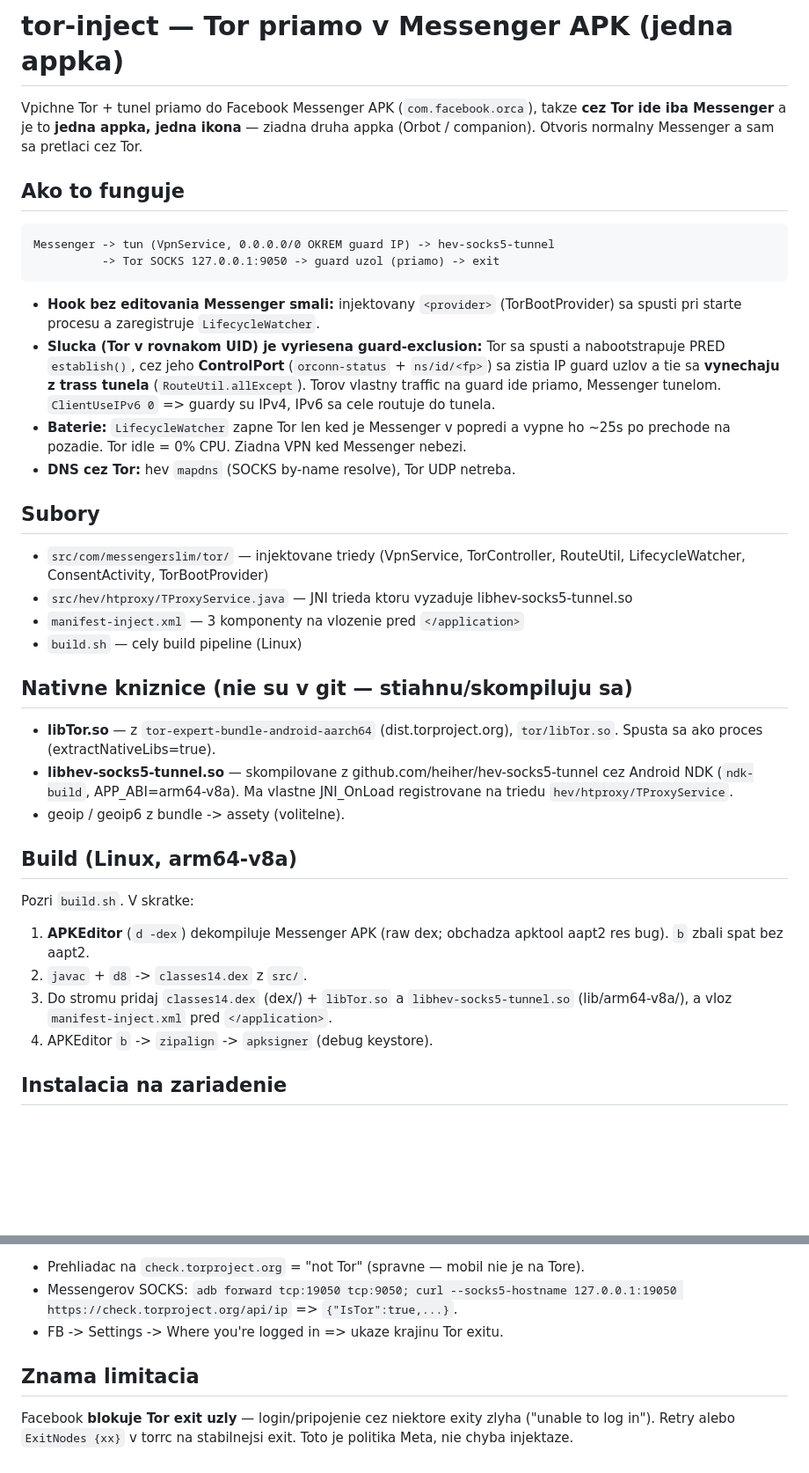
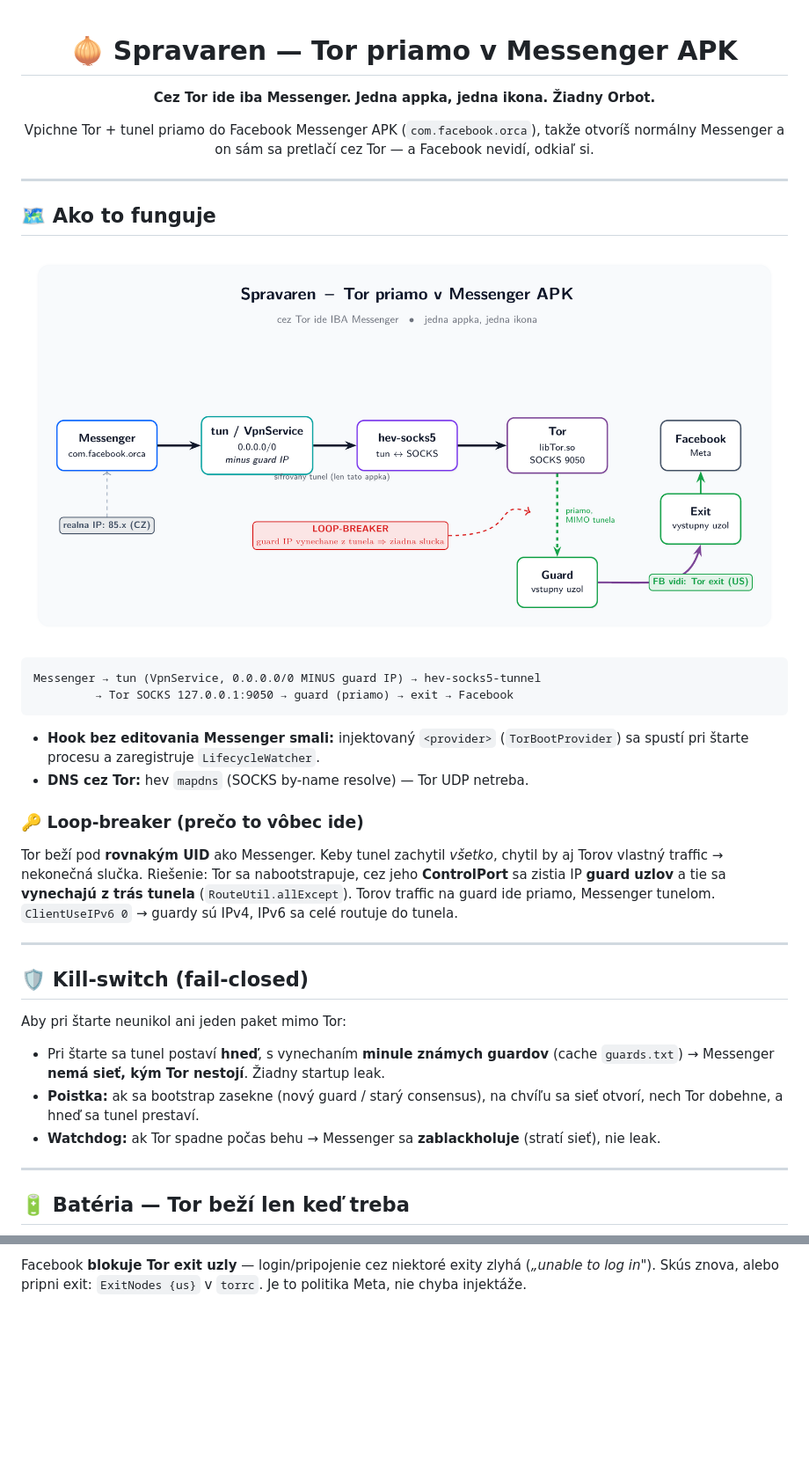
Before and after one commit to junkers4/messengerSlim, a Markdown page: tor-inject/README.md, 2 parts joined by grey strips. Shown at 88% size. Rendered like a GitHub page; pictures changed too: tor-inject/docs/architecture.png (added); blank space fills up the shorter version.

Commit message:
tor-inject: krajsi README + TikZ diagramy (architektura, baterie)
- docs/architecture.tex + .png: datovy tok Messenger->tun->hev->Tor->exit
  s vyznacenym loop-breakerom (guard IP vynechane z tunela).
- docs/lifecycle.tex + .png: Tor ON v popredi / OFF na pozadi (baterie).
- README prepisany: sekcie, tabulky (komponenty, baterie, real IP vs Tor exit),
  build/install/limitacie. TikZ zdroj + skompilovane PNG.

Co-Authored-By: Claude Opus 4.8 <noreply@anthropic.com>

````diff
--- a/tor-inject/README.md
+++ b/tor-inject/README.md
@@ -1,54 +1,52 @@
-# tor-inject — Tor priamo v Messenger APK (jedna appka)
+<div align="center">
 
-Vpichne Tor + tunel priamo do Facebook Messenger APK (`com.facebook.orca`), takze
-**cez Tor ide iba Messenger** a je to **jedna appka, jedna ikona** — ziadna druha
-appka (Orbot / companion). Otvoris normalny Messenger a sam sa pretlaci cez Tor.
+# 🧅 Spravaren — Tor priamo v Messenger APK
 
-## Ako to funguje
+**Cez Tor ide iba Messenger. Jedna appka, jedna ikona. Žiadny Orbot.**
+
+Vpichne Tor + tunel priamo do Facebook Messenger APK (`com.facebook.orca`),
+takže otvoríš normálny Messenger a on sám sa pretlačí cez Tor — a Facebook
+nevidí, odkiaľ si.
+
+</div>
+
+---
+
+## 🗺️ Ako to funguje
+
+![architektura](docs/architecture.png)
 
 ```
-Messenger -> tun (VpnService, 0.0.0.0/0 OKREM guard IP) -> hev-socks5-tunnel
-          -> Tor SOCKS 127.0.0.1:9050 -> guard uzol (priamo) -> exit
+Messenger → tun (VpnService, 0.0.0.0/0 MINUS guard IP) → hev-socks5-tunnel
+         → Tor SOCKS 127.0.0.1:9050 → guard (priamo) → exit → Facebook
 ```
 
-- **Hook bez editovania Messenger smali:** injektovany `<provider>` (TorBootProvider)
-  sa spusti pri starte procesu a zaregistruje `LifecycleWatcher`.
-- **Slucka (Tor v rovnakom UID) je vyriesena guard-exclusion:** Tor sa spusti a
-  nabootstrapuje PRED `establish()`, cez jeho **ControlPort** (`orconn-status` +
-  `ns/id/<fp>`) sa zistia IP guard uzlov a tie sa **vynechaju z trass tunela**
-  (`RouteUtil.allExcept`). Torov vlastny traffic na guard ide priamo, Messenger tunelom.
-  `ClientUseIPv6 0` => guardy su IPv4, IPv6 sa cele routuje do tunela.
-- **Baterie:** `LifecycleWatcher` zapne Tor len ked je Messenger v popredi a vypne
-  ho ~25s po prechode na pozadie. Tor idle = 0% CPU. Ziadna VPN ked Messenger nebezi.
-- **DNS cez Tor:** hev `mapdns` (SOCKS by-name resolve), Tor UDP netreba.
+- **Hook bez editovania Messenger smali:** injektovaný `<provider>` (`TorBootProvider`)
+  sa spustí pri štarte procesu a zaregistruje `LifecycleWatcher`.
+- **DNS cez Tor:** hev `mapdns` (SOCKS by-name resolve) — Tor UDP netreba.
 
-## Subory
+### 🔑 Loop-breaker (prečo to vôbec ide)
 
-- `src/com/messengerslim/tor/` — injektovane triedy (VpnService, TorController,
-  RouteUtil, LifecycleWatcher, ConsentActivity, TorBootProvider)
-- `src/hev/htproxy/TProxyService.java` — JNI trieda ktoru vyzaduje libhev-socks5-tunnel.so
-- `manifest-inject.xml` — 3 komponenty na vlozenie pred `</application>`
-- `build.sh` — cely build pipeline (Linux)
+Tor beží pod **rovnakým UID** ako Messenger. Keby tunel zachytil *všetko*, chytil
+by aj Torov vlastný traffic → nekonečná slučka. Riešenie: Tor sa nabootstrapuje,
+cez jeho **ControlPort** sa zistia IP **guard uzlov** a tie sa **vynechajú z trás
+tunela** (`RouteUtil.allExcept`). Torov traffic na guard ide priamo, Messenger tunelom.
+`ClientUseIPv6 0` → guardy sú IPv4, IPv6 sa celé routuje do tunela.
 
-## Nativne kniznice (nie su v git — stiahnu/skompiluju sa)
+---
 
-- **libTor.so** — z `tor-expert-bundle-android-aarch64` (dist.torproject.org),
-  `tor/libTor.so`. Spusta sa ako proces (extractNativeLibs=true).
-- **libhev-socks5-tunnel.so** — skompilovane z github.com/heiher/hev-socks5-tunnel
-  cez Android NDK (`ndk-build`, APP_ABI=arm64-v8a). Ma vlastne JNI_OnLoad registrovane
-  na triedu `hev/htproxy/TProxyService`.
-- geoip / geoip6 z bundle -> assety (volitelne).
+## 🛡️ Kill-switch (fail-closed)
 
-## Build (Linux, arm64-v8a)
+Aby pri štarte neunikol ani jeden paket mimo Tor:
 
-Pozri `build.sh`. V skratke:
+- Pri štarte sa tunel postaví **hneď**, s vynechaním **minule známych guardov**
+  (cache `guards.txt`) → Messenger **nemá sieť, kým Tor nestojí**. Žiadny startup leak.
+- **Poistka:** ak sa bootstrap zasekne (nový guard / starý consensus), na chvíľu sa
+  sieť otvorí, nech Tor dobehne, a hneď sa tunel prestaví.
+- **Watchdog:** ak Tor spadne počas behu → Messenger sa **zablackholuje** (stratí
+  sieť), nie leak.
 
-1. **APKEditor** (`d -dex`) dekompiluje Messenger APK (raw dex; obchadza apktool
-   aapt2 res bug). `b` zbali spat bez aapt2.
-2. `javac` + `d8` -> `classes14.dex` z `src/`.
-3. Do stromu pridaj `classes14.dex` (dex/) + `libTor.so` a `libhev-socks5-tunnel.so`
-   (lib/arm64-v8a/), a vloz `manifest-inject.xml` pred `</application>`.
-4. APKEditor `b` -> `zipalign` -> `apksigner` (debug keystore).
+---
 
-## Instalacia na zariadenie
+## 🔋 Batéria — Tor beží len keď treba
 
@@ -64,11 +126,4 @@ Dalsie updaty rovnakym debug klucom: `adb install -r ...` (prihlasenie ostane).
 
-- Prehliadac na `check.torproject.org` = "not Tor" (spravne — mobil nie je na Tore).
-- Messengerov SOCKS: `adb forward tcp:19050 tcp:9050; curl --socks5-hostname
-  127.0.0.1:19050 https://check.torproject.org/api/ip` => `{"IsTor":true,...}`.
-- FB -> Settings -> Where you're logged in => ukaze krajinu Tor exitu.
-
-## Znama limitacia
-
-Facebook **blokuje Tor exit uzly** — login/pripojenie cez niektore exity zlyha
-("unable to log in"). Retry alebo `ExitNodes {xx}` v torrc na stabilnejsi exit.
-Toto je politika Meta, nie chyba injektaze.
+Facebook **blokuje Tor exit uzly** — login/pripojenie cez niektoré exity zlyhá
+(*„unable to log in"*). Skús znova, alebo pripni exit: `ExitNodes {us}` v `torrc`.
+Je to politika Meta, nie chyba injektáže.
````
Also changed, not shown: other parts of tor-inject/README.md (+69 -5 lines), tor-inject/docs/lifecycle.png (added), 3 other files.
